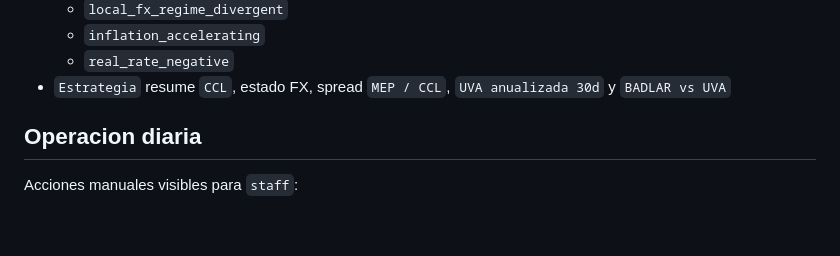
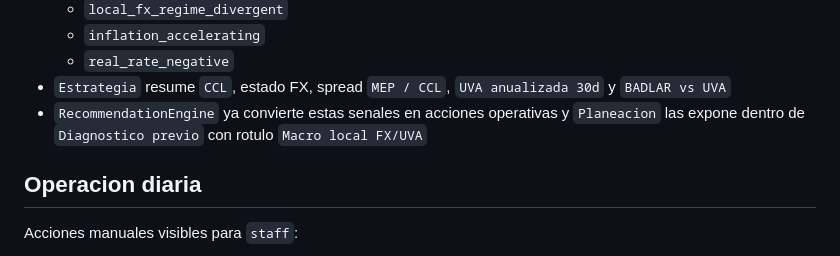
Before and after one commit to Nicokac/portafolio-iol, a Markdown page: README.md, the part around the change. GitHub-like rendering; blank space fills up the shorter version.

Commit message:
docs(analytics-v2): documenta el flujo de senales FX y UVA entre estrategia, recomendaciones y planeacion

```diff
--- a/README.md
+++ b/README.md
@@ -130,6 +130,7 @@ Integraciones actuales:
   - `inflation_accelerating`
   - `real_rate_negative`
 - `Estrategia` resume `CCL`, estado FX, spread `MEP / CCL`, `UVA anualizada 30d` y `BADLAR vs UVA`
+- `RecommendationEngine` ya convierte estas senales en acciones operativas y `Planeacion` las expone dentro de `Diagnostico previo` con rotulo `Macro local FX/UVA`
 
 ## Operacion diaria
 
```
Also changed, not shown: docs/analytics_v2_local_macro_signals.md (+71 -0 lines).
